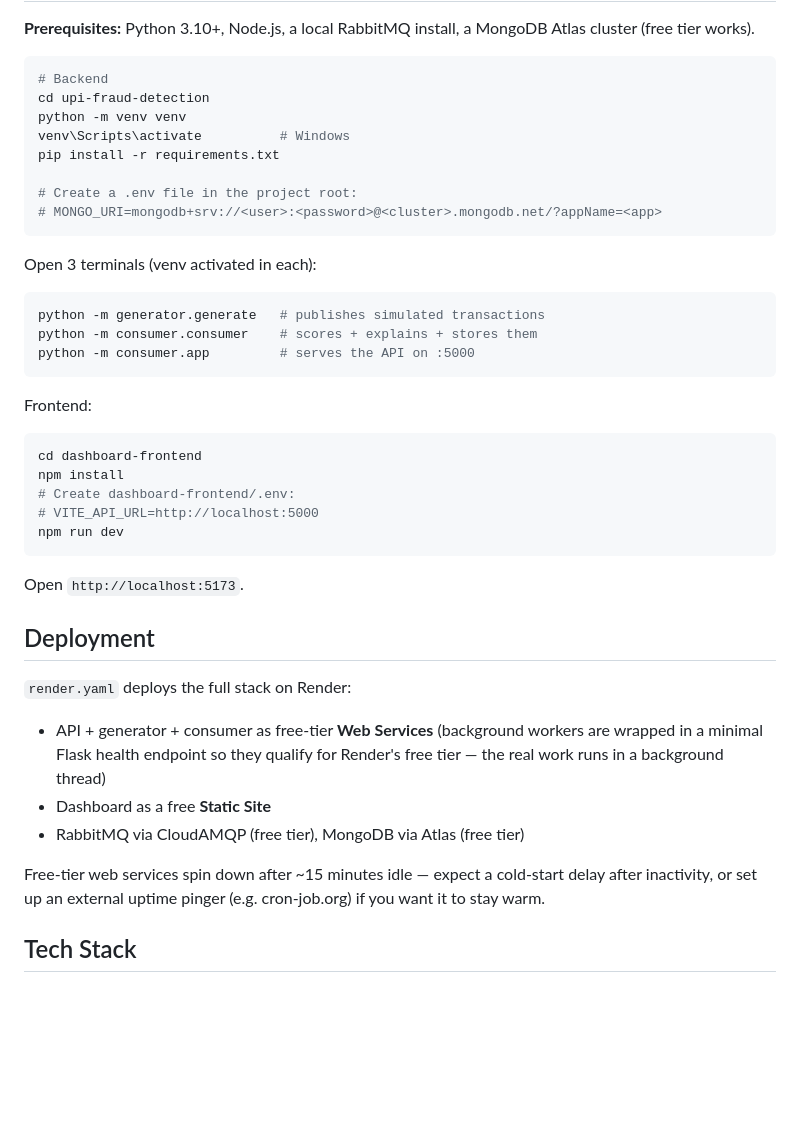
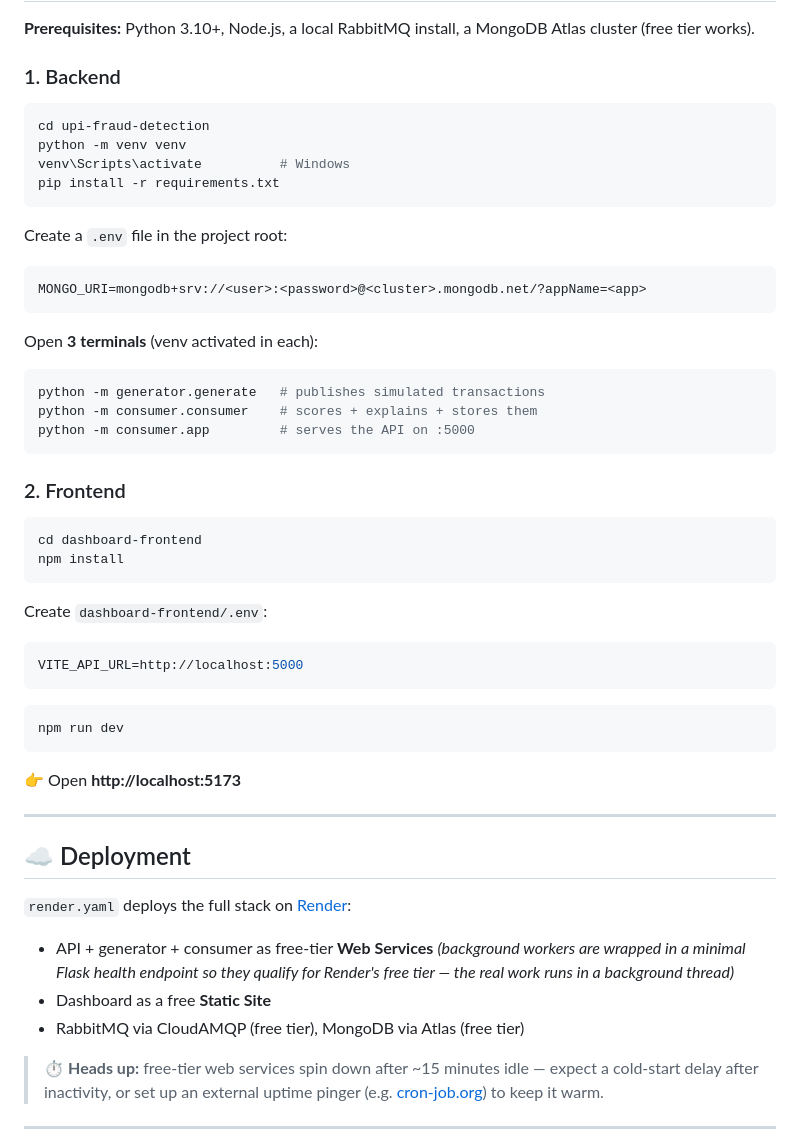
Before and after one commit to prateek02221/upi-fraud-detection, a Markdown page: readme.md, the part around one of its changes. Rendered like a GitHub page; blank space fills up the shorter version.

````diff
--- a/readme.md
+++ b/readme.md
@@ -55,43 +95,59 @@ This is a learning/demo project, and the README says so rather than dressing it
 
 **Prerequisites:** Python 3.10+, Node.js, a local RabbitMQ install, a MongoDB Atlas cluster (free tier works).
 
+### 1. Backend
+
 ```bash
-# Backend
 cd upi-fraud-detection
 python -m venv venv
 venv\Scripts\activate          # Windows
 pip install -r requirements.txt
-
-# Create a .env file in the project root:
-# MONGO_URI=mongodb+srv://<user>:<password>@<cluster>.mongodb.net/?appName=<app>
 ```
 
-Open 3 terminals (venv activated in each):
+Create a `.env` file in the project root:
+
+```env
+MONGO_URI=mongodb+srv://<user>:<password>@<cluster>.mongodb.net/?appName=<app>
+```
+
+Open **3 terminals** (venv activated in each):
+
 ```bash
 python -m generator.generate   # publishes simulated transactions
 python -m consumer.consumer    # scores + explains + stores them
 python -m consumer.app         # serves the API on :5000
 ```
 
-Frontend:
+### 2. Frontend
+
 ```bash
 cd dashboard-frontend
 npm install
-# Create dashboard-frontend/.env:
-# VITE_API_URL=http://localhost:5000
+```
+
+Create `dashboard-frontend/.env`:
+
+```env
+VITE_API_URL=http://localhost:5000
+```
+
+```bash
 npm run dev
 ```
 
-Open `http://localhost:5173`.
+👉 Open **http://localhost:5173**
 
-## Deployment
+---
 
-`render.yaml` deploys the full stack on Render:
-- API + generator + consumer as free-tier **Web Services** (background workers are wrapped in a minimal Flask health endpoint so they qualify for Render's free tier — the real work runs in a background thread)
+## ☁️ Deployment
+
+`render.yaml` deploys the full stack on [Render](https://render.com):
+
+- API + generator + consumer as free-tier **Web Services** *(background workers are wrapped in a minimal Flask health endpoint so they qualify for Render's free tier — the real work runs in a background thread)*
 - Dashboard as a free **Static Site**
 - RabbitMQ via CloudAMQP (free tier), MongoDB via Atlas (free tier)
 
-Free-tier web services spin down after ~15 minutes idle — expect a cold-start delay after inactivity, or set up an external uptime pinger (e.g. cron-job.org) if you want it to stay warm.
+> ⏱️ **Heads up:** free-tier web services spin down after ~15 minutes idle — expect a cold-start delay after inactivity, or set up an external uptime pinger (e.g. [cron-job.org](https://cron-job.org)) to keep it warm.
 
-## Tech Stack
+---
 
````
Also changed, not shown: other parts of readme.md (+84 -28 lines).
